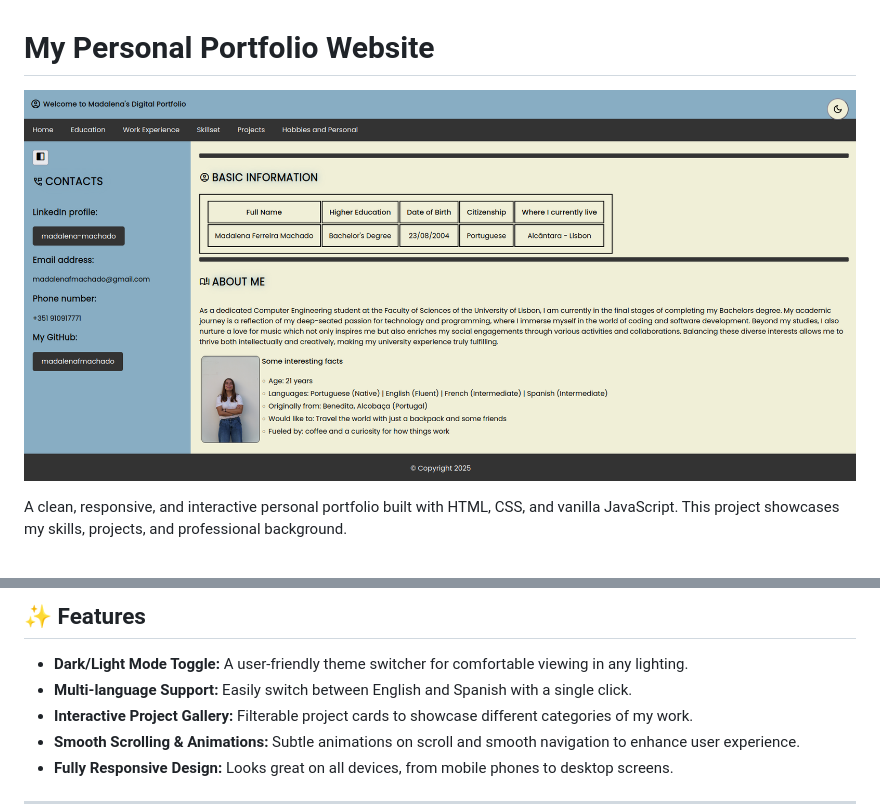
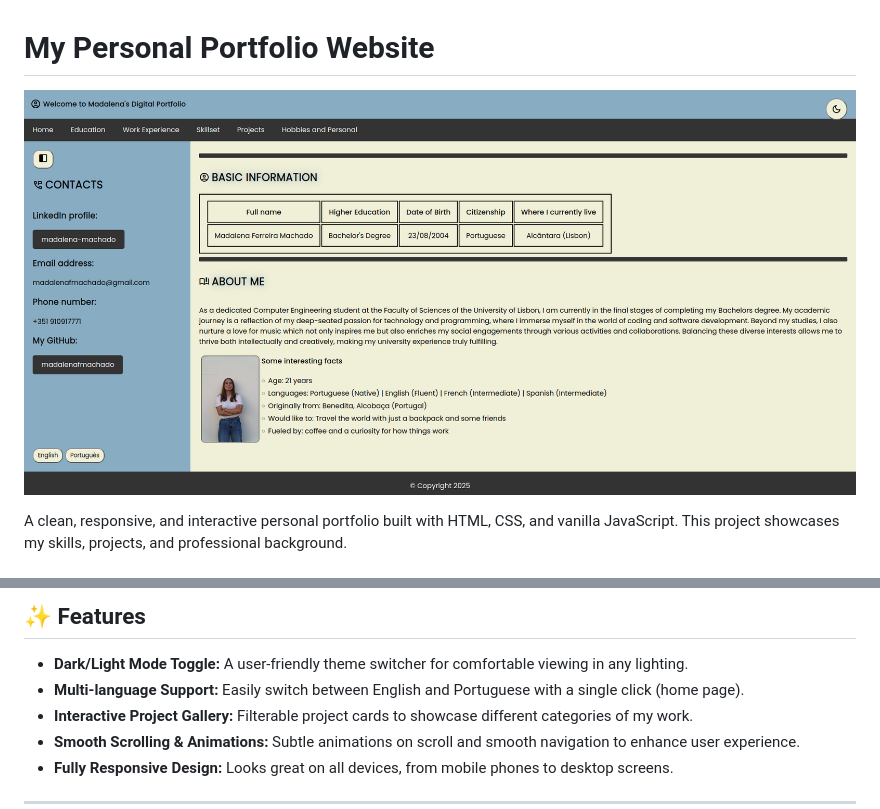
Before and after one commit to madalenafmachado/my-portfolio, a Markdown page: README.md, 2 parts joined by grey strips. Rendered like a GitHub page; pictures changed too: home-page.png (deleted), home.png (added).

Commit message:
Added translation button to home page

```diff
--- a/README.md
+++ b/README.md
@@ -1,6 +1,6 @@
 # My Personal Portfolio Website
 
-![home page](home-page.png)
+![home page](home.png)
 
 A clean, responsive, and interactive personal portfolio built with HTML, CSS, and vanilla JavaScript. This project showcases my skills, projects, and professional background.
 
@@ -16,7 +16,7 @@ This portfolio was built to be a central hub for my work and professional identi
 ## ✨ Features
 
 -   **Dark/Light Mode Toggle:** A user-friendly theme switcher for comfortable viewing in any lighting.
--   **Multi-language Support:** Easily switch between English and Spanish with a single click.
+-   **Multi-language Support:** Easily switch between English and Portuguese with a single click (home page).
 -   **Interactive Project Gallery:** Filterable project cards to showcase different categories of my work.
 -   **Smooth Scrolling & Animations:** Subtle animations on scroll and smooth navigation to enhance user experience.
 -   **Fully Responsive Design:** Looks great on all devices, from mobile phones to desktop screens.
```
Also changed, not shown: 3 other files.
